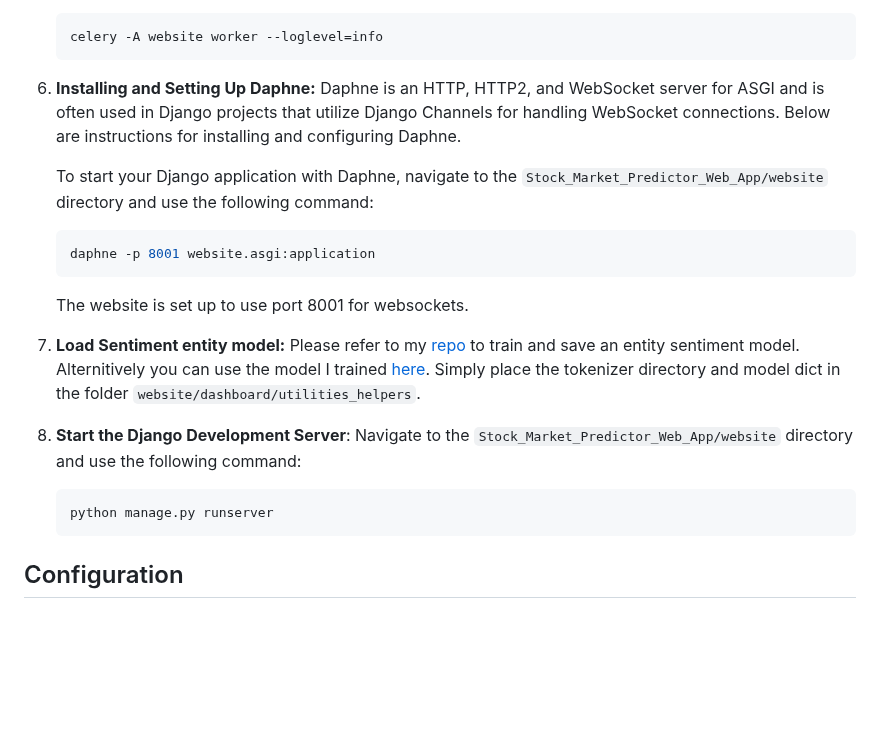
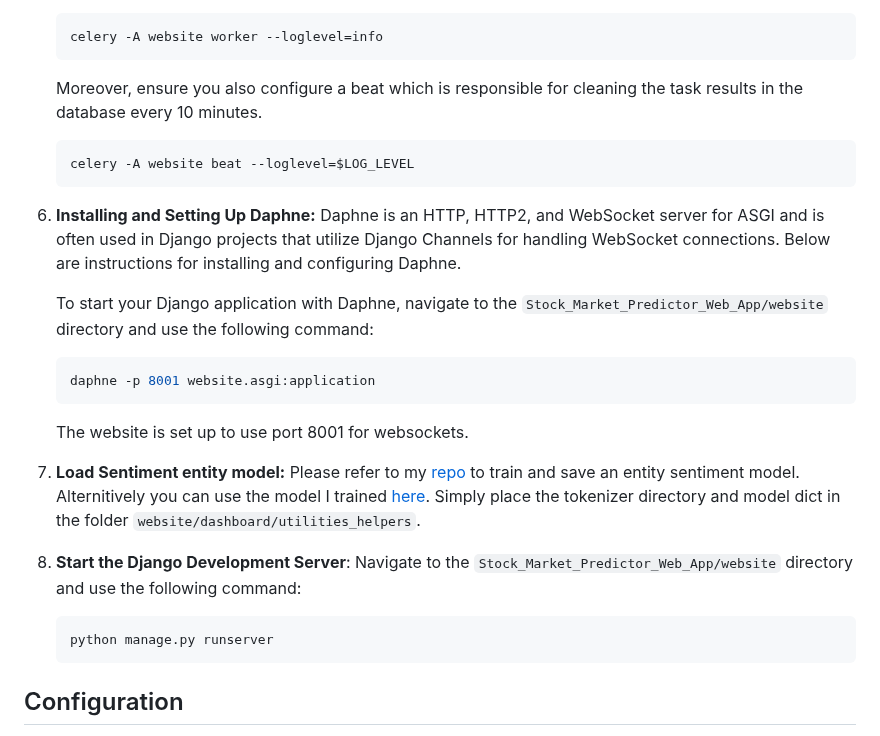
Before and after one commit to Stock-Market-Predictor-LSTM/Stock_Market_Predictor_Web_App, a Markdown page: README.md, the part around the change. Drawn GitHub-style; blank space fills up the shorter version.

````diff
--- a/README.md
+++ b/README.md
@@ -61,7 +61,12 @@ Python Version Used: 3.12.3
    ```bash
    celery -A website worker --loglevel=info
    ```
-7. **Installing and Setting Up Daphne:**
+
+   Moreover, ensure you also configure a beat which is responsible for cleaning the task results in the database every 10 minutes.
+   ```bash
+   celery -A website beat --loglevel=$LOG_LEVEL
+   ```
+8. **Installing and Setting Up Daphne:**
    Daphne is an HTTP, HTTP2, and WebSocket server for ASGI and is often used in Django projects that utilize Django Channels for handling WebSocket connections. Below are instructions for installing and configuring Daphne.
 
    To start your Django application with Daphne, navigate to the ```Stock_Market_Predictor_Web_App/website``` directory and use the following command:
@@ -70,14 +75,14 @@ Python Version Used: 3.12.3
    ```
    The website is set up to use port 8001 for websockets.
 
-8. **Load Sentiment entity model:**
+9. **Load Sentiment entity model:**
    Please refer to my [repo](https://github.com/Stock-Market-Predictor-LSTM/Entity-Sentiment-Anlaysis-and-Stock-Headline-Scraper) to train and save an entity sentiment model. Alternitively you can use the model I trained [here](https://drive.google.com/drive/folders/1WSHzK9bkSFi3_NfE9TWQmEIuGhUkaPoF). Simply place the tokenizer directory and model dict in the folder ```website/dashboard/utilities_helpers```.
 
-9. **Start the Django Development Server**:
+10. **Start the Django Development Server**:
    Navigate to the ```Stock_Market_Predictor_Web_App/website``` directory and use the following command:
-   ```bash
-   python manage.py runserver
-   ```
+      ```bash
+      python manage.py runserver
+      ```
 
 ## Configuration
 - **Celery Configuration**: Modify the Celery settings in website/celery.py as per your environment.
````
